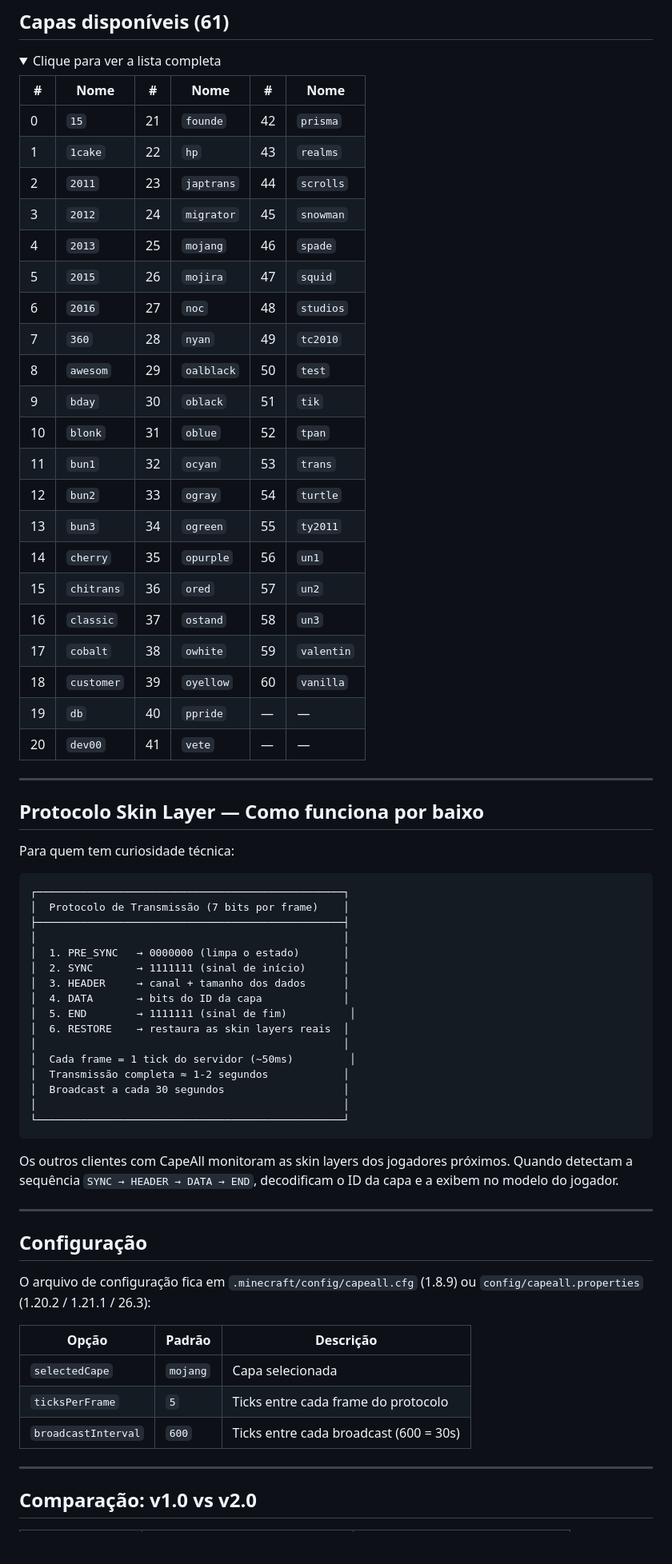
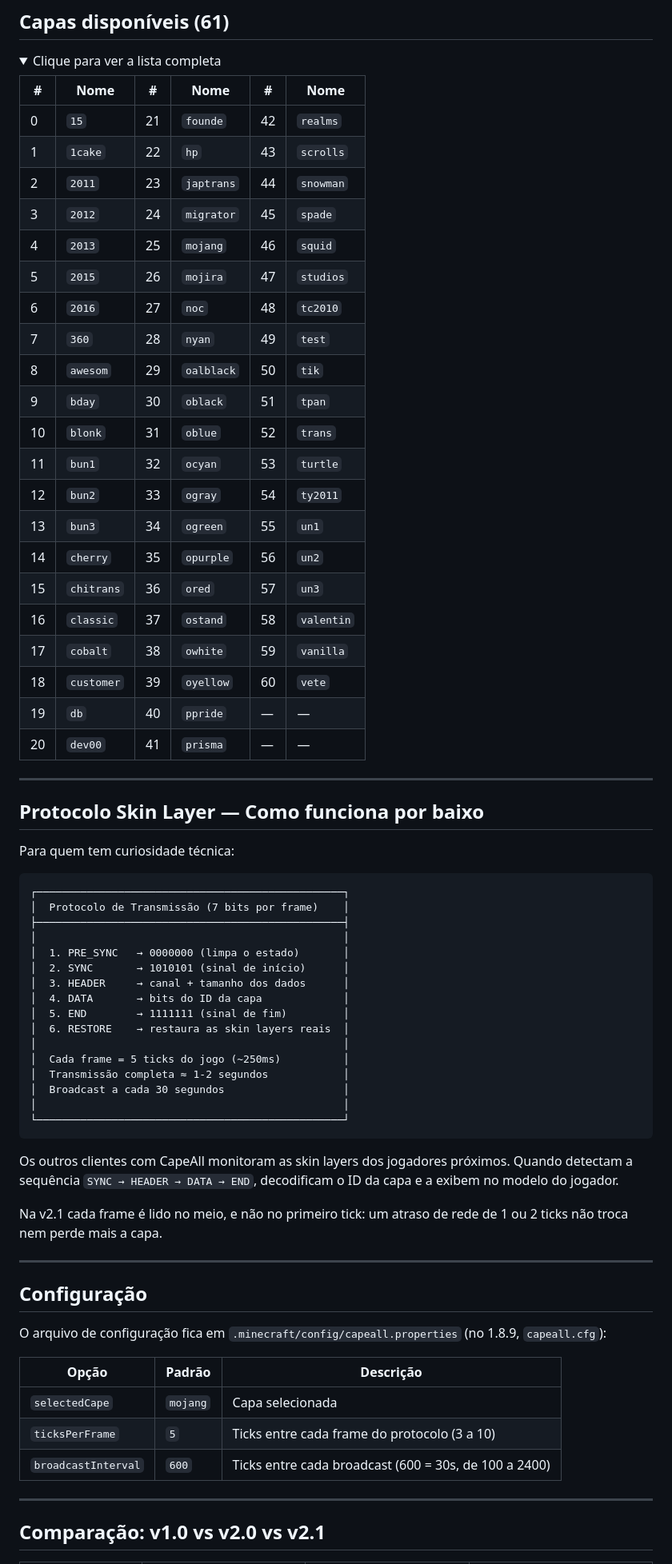
Before and after one commit to Nonopichy/CapeAll, a Markdown page: README.md, the part around one of its changes. Shown at 80% size. Rendered like a GitHub page; folded sections open; blank space fills up the shorter version.

Commit message:
README: v2.1 (1.20.2, 1.21.1 e 26.3)

```diff
--- a/README.md
+++ b/README.md
@@ -71,27 +92,27 @@ O menu possui três áreas:
 
 | # | Nome | # | Nome | # | Nome |
 |---|---|---|---|---|---|
-| 0 | `15` | 21 | `founde` | 42 | `prisma` |
-| 1 | `1cake` | 22 | `hp` | 43 | `realms` |
-| 2 | `2011` | 23 | `japtrans` | 44 | `scrolls` |
-| 3 | `2012` | 24 | `migrator` | 45 | `snowman` |
-| 4 | `2013` | 25 | `mojang` | 46 | `spade` |
-| 5 | `2015` | 26 | `mojira` | 47 | `squid` |
-| 6 | `2016` | 27 | `noc` | 48 | `studios` |
-| 7 | `360` | 28 | `nyan` | 49 | `tc2010` |
-| 8 | `awesom` | 29 | `oalblack` | 50 | `test` |
-| 9 | `bday` | 30 | `oblack` | 51 | `tik` |
-| 10 | `blonk` | 31 | `oblue` | 52 | `tpan` |
-| 11 | `bun1` | 32 | `ocyan` | 53 | `trans` |
-| 12 | `bun2` | 33 | `ogray` | 54 | `turtle` |
-| 13 | `bun3` | 34 | `ogreen` | 55 | `ty2011` |
-| 14 | `cherry` | 35 | `opurple` | 56 | `un1` |
-| 15 | `chitrans` | 36 | `ored` | 57 | `un2` |
-| 16 | `classic` | 37 | `ostand` | 58 | `un3` |
-| 17 | `cobalt` | 38 | `owhite` | 59 | `valentin` |
-| 18 | `customer` | 39 | `oyellow` | 60 | `vanilla` |
+| 0 | `15` | 21 | `founde` | 42 | `realms` |
+| 1 | `1cake` | 22 | `hp` | 43 | `scrolls` |
+| 2 | `2011` | 23 | `japtrans` | 44 | `snowman` |
+| 3 | `2012` | 24 | `migrator` | 45 | `spade` |
+| 4 | `2013` | 25 | `mojang` | 46 | `squid` |
+| 5 | `2015` | 26 | `mojira` | 47 | `studios` |
+| 6 | `2016` | 27 | `noc` | 48 | `tc2010` |
+| 7 | `360` | 28 | `nyan` | 49 | `test` |
+| 8 | `awesom` | 29 | `oalblack` | 50 | `tik` |
+| 9 | `bday` | 30 | `oblack` | 51 | `tpan` |
+| 10 | `blonk` | 31 | `oblue` | 52 | `trans` |
+| 11 | `bun1` | 32 | `ocyan` | 53 | `turtle` |
+| 12 | `bun2` | 33 | `ogray` | 54 | `ty2011` |
+| 13 | `bun3` | 34 | `ogreen` | 55 | `un1` |
+| 14 | `cherry` | 35 | `opurple` | 56 | `un2` |
+| 15 | `chitrans` | 36 | `ored` | 57 | `un3` |
+| 16 | `classic` | 37 | `ostand` | 58 | `valentin` |
+| 17 | `cobalt` | 38 | `owhite` | 59 | `vanilla` |
+| 18 | `customer` | 39 | `oyellow` | 60 | `vete` |
 | 19 | `db` | 40 | `ppride` | — | — |
-| 20 | `dev00` | 41 | `vete` | — | — |
+| 20 | `dev00` | 41 | `prisma` | — | — |
 
 </details>
 
@@ -107,13 +128,13 @@ Para quem tem curiosidade técnica:
 ├─────────────────────────────────────────────────┤
 │                                                 │
 │  1. PRE_SYNC   → 0000000 (limpa o estado)       │
-│  2. SYNC       → 1111111 (sinal de início)      │
+│  2. SYNC       → 1010101 (sinal de início)      │
 │  3. HEADER     → canal + tamanho dos dados      │
 │  4. DATA       → bits do ID da capa             │
-│  5. END        → 1111111 (sinal de fim)          │
+│  5. END        → 1111111 (sinal de fim)         │
 │  6. RESTORE    → restaura as skin layers reais  │
 │                                                 │
-│  Cada frame = 1 tick do servidor (~50ms)         │
+│  Cada frame = 5 ticks do jogo (~250ms)          │
 │  Transmissão completa ≈ 1-2 segundos            │
 │  Broadcast a cada 30 segundos                   │
 │                                                 │
@@ -122,19 +143,21 @@ Para quem tem curiosidade técnica:
 
 Os outros clientes com CapeAll monitoram as skin layers dos jogadores próximos. Quando detectam a sequência `SYNC → HEADER → DATA → END`, decodificam o ID da capa e a exibem no modelo do jogador.
 
+Na v2.1 cada frame é lido no meio, e não no primeiro tick: um atraso de rede de 1 ou 2 ticks não troca nem perde mais a capa.
+
 ---
 
 ## Configuração
 
-O arquivo de configuração fica em `.minecraft/config/capeall.cfg` (1.8.9) ou `config/capeall.properties` (1.20.2 / 1.21.1 / 26.3):
+O arquivo de configuração fica em `.minecraft/config/capeall.properties` (no 1.8.9, `capeall.cfg`):
 
 | Opção | Padrão | Descrição |
 |---|---|---|
 | `selectedCape` | `mojang` | Capa selecionada |
-| `ticksPerFrame` | `5` | Ticks entre cada frame do protocolo |
-| `broadcastInterval` | `600` | Ticks entre cada broadcast (600 = 30s) |
+| `ticksPerFrame` | `5` | Ticks entre cada frame do protocolo (3 a 10) |
+| `broadcastInterval` | `600` | Ticks entre cada broadcast (600 = 30s, de 100 a 2400) |
 
 ---
 
-## Comparação: v1.0 vs v2.0
+## Comparação: v1.0 vs v2.0 vs v2.1
 
```
Also changed, not shown: other parts of README.md (+44 -20 lines).
